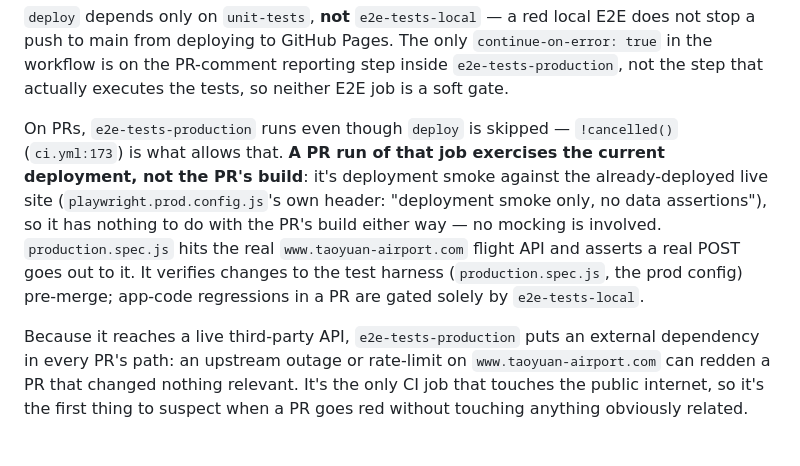
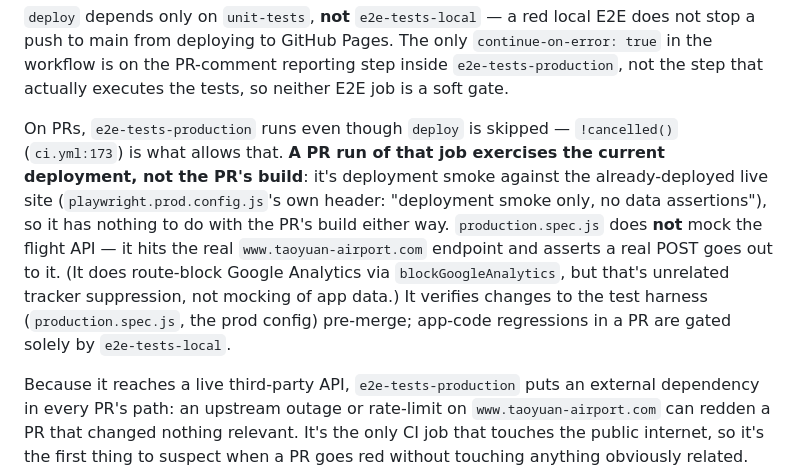
Before and after one commit to TPE-eagle/tpe-sushi-go-round, a Markdown page: CLAUDE.md, the part around the change. Rendered like a GitHub page; blank space fills up the shorter version.

Commit message:
docs: precisely scope "no mocking" claim to the flight API, not GA blocking
Self-review caught that production.spec.js does call page.route once,
via blockGoogleAnalytics — just to abort Google Analytics/tracking
requests, not to mock the flight API. The prior wording ("no mocking
is involved") was broad enough to be read as contradicting that.

```diff
--- a/CLAUDE.md
+++ b/CLAUDE.md
@@ -191,7 +191,7 @@ Workflow: `.github/workflows/ci.yml`.
 
 `deploy` depends only on `unit-tests`, **not** `e2e-tests-local` — a red local E2E does not stop a push to main from deploying to GitHub Pages. The only `continue-on-error: true` in the workflow is on the PR-comment reporting step inside `e2e-tests-production`, not the step that actually executes the tests, so neither E2E job is a soft gate.
 
-On PRs, `e2e-tests-production` runs even though `deploy` is skipped — `!cancelled()` (`ci.yml:173`) is what allows that. **A PR run of that job exercises the current deployment, not the PR's build**: it's deployment smoke against the already-deployed live site (`playwright.prod.config.js`'s own header: "deployment smoke only, no data assertions"), so it has nothing to do with the PR's build either way — no mocking is involved. `production.spec.js` hits the real `www.taoyuan-airport.com` flight API and asserts a real POST goes out to it. It verifies changes to the test harness (`production.spec.js`, the prod config) pre-merge; app-code regressions in a PR are gated solely by `e2e-tests-local`.
+On PRs, `e2e-tests-production` runs even though `deploy` is skipped — `!cancelled()` (`ci.yml:173`) is what allows that. **A PR run of that job exercises the current deployment, not the PR's build**: it's deployment smoke against the already-deployed live site (`playwright.prod.config.js`'s own header: "deployment smoke only, no data assertions"), so it has nothing to do with the PR's build either way. `production.spec.js` does **not** mock the flight API — it hits the real `www.taoyuan-airport.com` endpoint and asserts a real POST goes out to it. (It does route-block Google Analytics via `blockGoogleAnalytics`, but that's unrelated tracker suppression, not mocking of app data.) It verifies changes to the test harness (`production.spec.js`, the prod config) pre-merge; app-code regressions in a PR are gated solely by `e2e-tests-local`.
 
 Because it reaches a live third-party API, `e2e-tests-production` puts an external dependency in every PR's path: an upstream outage or rate-limit on `www.taoyuan-airport.com` can redden a PR that changed nothing relevant. It's the only CI job that touches the public internet, so it's the first thing to suspect when a PR goes red without touching anything obviously related.
 
```
